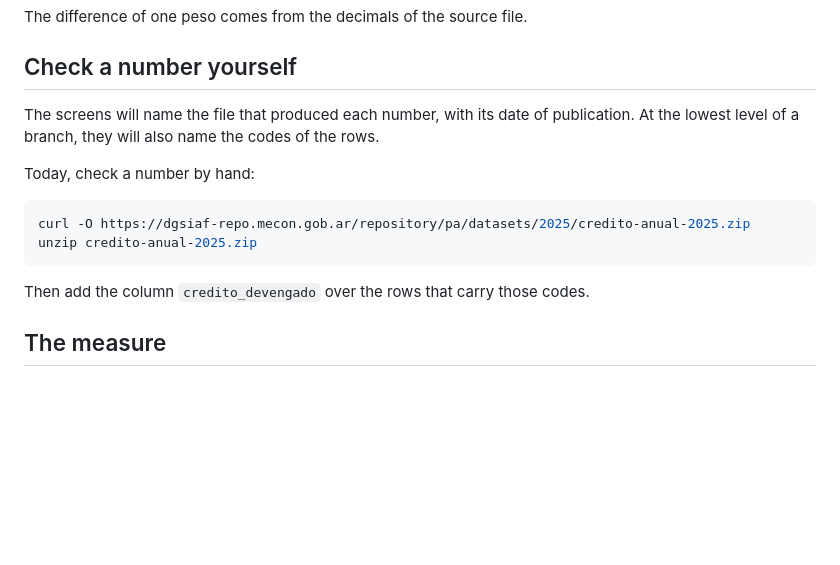
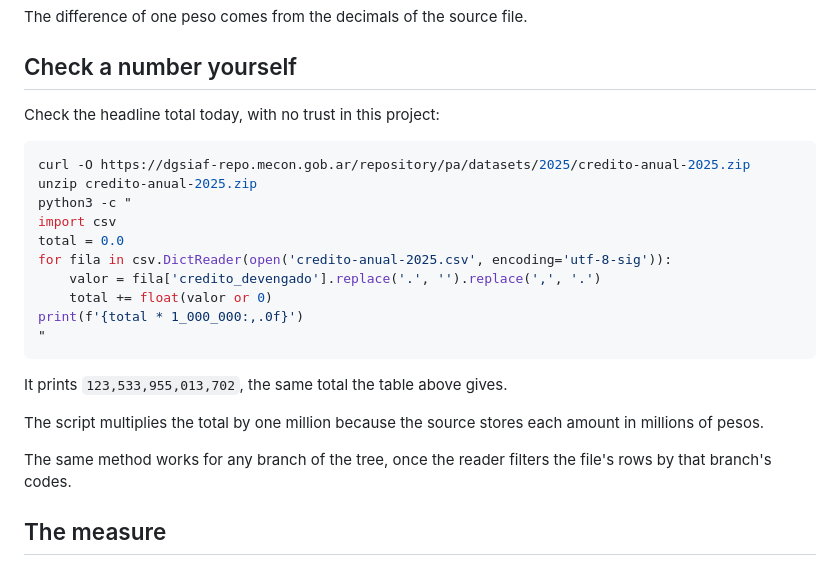
Before and after one commit to elranu/enquelagastan, a Markdown page: README.md, the part around the change. Drawn GitHub-style; blank space fills up the shorter version.

Commit message:
Fix the dangling reference in the README's number check
Round 1 pointed the reader at codes that only a future screen names.
Replace the check with one that runs today: reproduce the headline
total straight from the raw file, with no trust in this project, and
state why the script scales the sum and how the same method covers
any branch of the tree.

Co-Authored-By: Claude Opus 5 <noreply@anthropic.com>

````diff
--- a/README.md
+++ b/README.md
@@ -41,18 +41,28 @@ The difference of one peso comes from the decimals of the source file.
 
 ## Check a number yourself
 
-The screens will name the file that produced each number, with its date of
-publication. At the lowest level of a branch, they will also name the codes
-of the rows.
-
-Today, check a number by hand:
+Check the headline total today, with no trust in this project:
 
 ```bash
 curl -O https://dgsiaf-repo.mecon.gob.ar/repository/pa/datasets/2025/credito-anual-2025.zip
 unzip credito-anual-2025.zip
+python3 -c "
+import csv
+total = 0.0
+for fila in csv.DictReader(open('credito-anual-2025.csv', encoding='utf-8-sig')):
+    valor = fila['credito_devengado'].replace('.', '').replace(',', '.')
+    total += float(valor or 0)
+print(f'{total * 1_000_000:,.0f}')
+"
 ```
 
-Then add the column `credito_devengado` over the rows that carry those codes.
+It prints `123,533,955,013,702`, the same total the table above gives.
+
+The script multiplies the total by one million because the source stores
+each amount in millions of pesos.
+
+The same method works for any branch of the tree, once the reader filters
+the file's rows by that branch's codes.
 
 ## The measure
 
````
